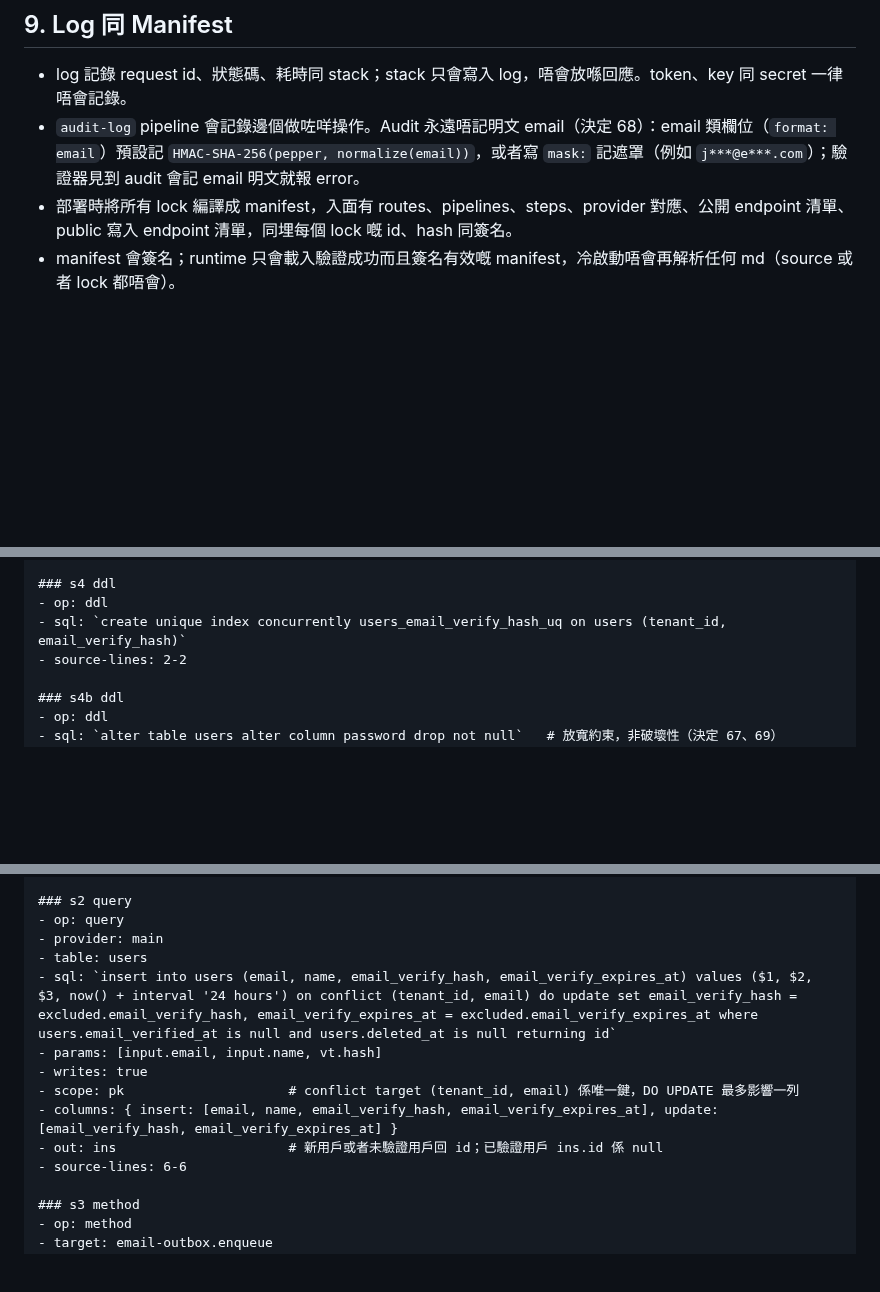
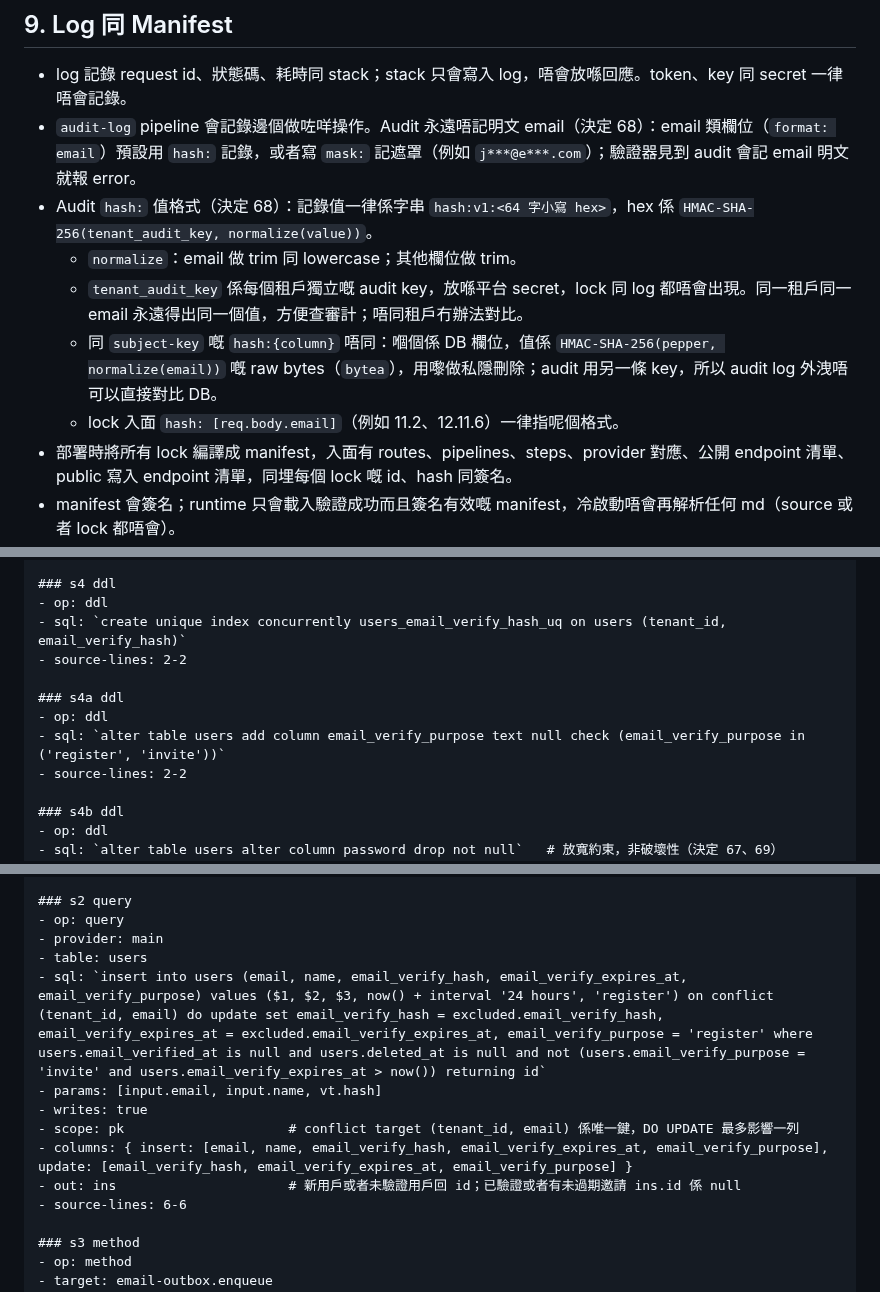
Before and after one commit to vibe-backend/sdk, a Markdown page: docs/spec-v1.7.md, 3 parts joined by grey strips. GitHub-like rendering; blank space fills up the shorter version.

Commit message:
docs: spec v1.7 round 4 minor fixes (password-write rule, audit hash format, invite-safe upsert)

```diff
--- a/docs/spec-v1.7.md
+++ b/docs/spec-v1.7.md
@@ -955,7 +956,12 @@ migration 放喺 ./migrations/main/。
 ## 9. Log 同 Manifest
 
 - log 記錄 request id、狀態碼、耗時同 stack；stack 只會寫入 log，唔會放喺回應。token、key 同 secret 一律唔會記錄。
-- `audit-log` pipeline 會記錄邊個做咗咩操作。Audit 永遠唔記明文 email（決定 68）：email 類欄位（`format: email`）預設記 `HMAC-SHA-256(pepper, normalize(email))`，或者寫 `mask:` 記遮罩（例如 `j***@e***.com`）；驗證器見到 audit 會記 email 明文就報 error。
+- `audit-log` pipeline 會記錄邊個做咗咩操作。Audit 永遠唔記明文 email（決定 68）：email 類欄位（`format: email`）預設用 `hash:` 記錄，或者寫 `mask:` 記遮罩（例如 `j***@e***.com`）；驗證器見到 audit 會記 email 明文就報 error。
+- Audit `hash:` 值格式（決定 68）：記錄值一律係字串 `hash:v1:<64 字小寫 hex>`，hex 係 `HMAC-SHA-256(tenant_audit_key, normalize(value))`。
+  - `normalize`：email 做 trim 同 lowercase；其他欄位做 trim。
+  - `tenant_audit_key` 係每個租戶獨立嘅 audit key，放喺平台 secret，lock 同 log 都唔會出現。同一租戶同一 email 永遠得出同一個值，方便查審計；唔同租戶冇辦法對比。
+  - 同 `subject-key` 嘅 `hash:{column}` 唔同：嗰個係 DB 欄位，值係 `HMAC-SHA-256(pepper, normalize(email))` 嘅 raw bytes（`bytea`），用嚟做私隱刪除；audit 用另一條 key，所以 audit log 外洩唔可以直接對比 DB。
+  - lock 入面 `hash: [req.body.email]`（例如 11.2、12.11.6）一律指呢個格式。
 - 部署時將所有 lock 編譯成 manifest，入面有 routes、pipelines、steps、provider 對應、公開 endpoint 清單、public 寫入 endpoint 清單，同埋每個 lock 嘅 id、hash 同簽名。
 - manifest 會簽名；runtime 只會載入驗證成功而且簽名有效嘅 manifest，冷啟動唔會再解析任何 md（source 或者 lock 都唔會）。
 - 編譯 manifest 前會逐個驗證 lock 嘅簽名同 hash；任何一個 lock 唔合格，成個部署失敗。
@@ -2245,6 +2253,11 @@ users 表嘅 password 改為可以冇；加 email_verified_at（時間，可以
 ### s4 ddl
 - op: ddl
 - sql: `create unique index concurrently users_email_verify_hash_uq on users (tenant_id, email_verify_hash)`
+- source-lines: 2-2
+
+### s4a ddl
+- op: ddl
+- sql: `alter table users add column email_verify_purpose text null check (email_verify_purpose in ('register', 'invite'))`
 - source-lines: 2-2
 
 ### s4b ddl
@@ -2457,12 +2470,12 @@ signature: MEYCIQ...
 - op: query
 - provider: main
 - table: users
-- sql: `insert into users (email, name, email_verify_hash, email_verify_expires_at) values ($1, $2, $3, now() + interval '24 hours') on conflict (tenant_id, email) do update set email_verify_hash = excluded.email_verify_hash, email_verify_expires_at = excluded.email_verify_expires_at where users.email_verified_at is null and users.deleted_at is null returning id`
+- sql: `insert into users (email, name, email_verify_hash, email_verify_expires_at, email_verify_purpose) values ($1, $2, $3, now() + interval '24 hours', 'register') on conflict (tenant_id, email) do update set email_verify_hash = excluded.email_verify_hash, email_verify_expires_at = excluded.email_verify_expires_at, email_verify_purpose = 'register' where users.email_verified_at is null and users.deleted_at is null and not (users.email_verify_purpose = 'invite' and users.email_verify_expires_at > now()) returning id`
 - params: [input.email, input.name, vt.hash]
 - writes: true
 - scope: pk                     # conflict target (tenant_id, email) 係唯一鍵，DO UPDATE 最多影響一列
-- columns: { insert: [email, name, email_verify_hash, email_verify_expires_at], update: [email_verify_hash, email_verify_expires_at] }
-- out: ins                      # 新用戶或者未驗證用戶回 id；已驗證用戶 ins.id 係 null
+- columns: { insert: [email, name, email_verify_hash, email_verify_expires_at, email_verify_purpose], update: [email_verify_hash, email_verify_expires_at, email_verify_purpose] }
+- out: ins                      # 新用戶或者未驗證用戶回 id；已驗證或者有未過期邀請 ins.id 係 null
 - source-lines: 6-6
 
 ### s3 method
```
Also changed, not shown: other parts of docs/spec-v1.7.md (+19 -14 lines).
